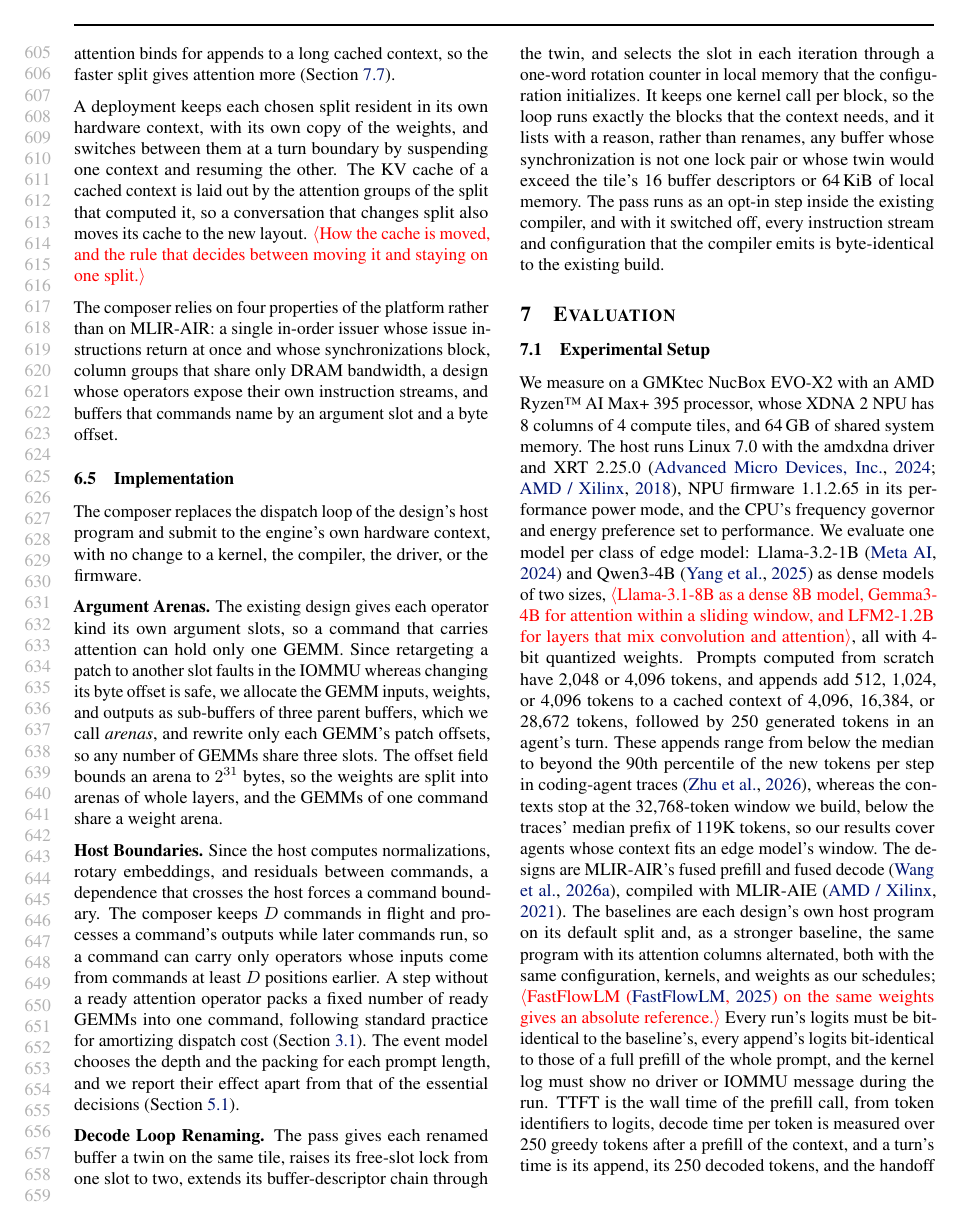
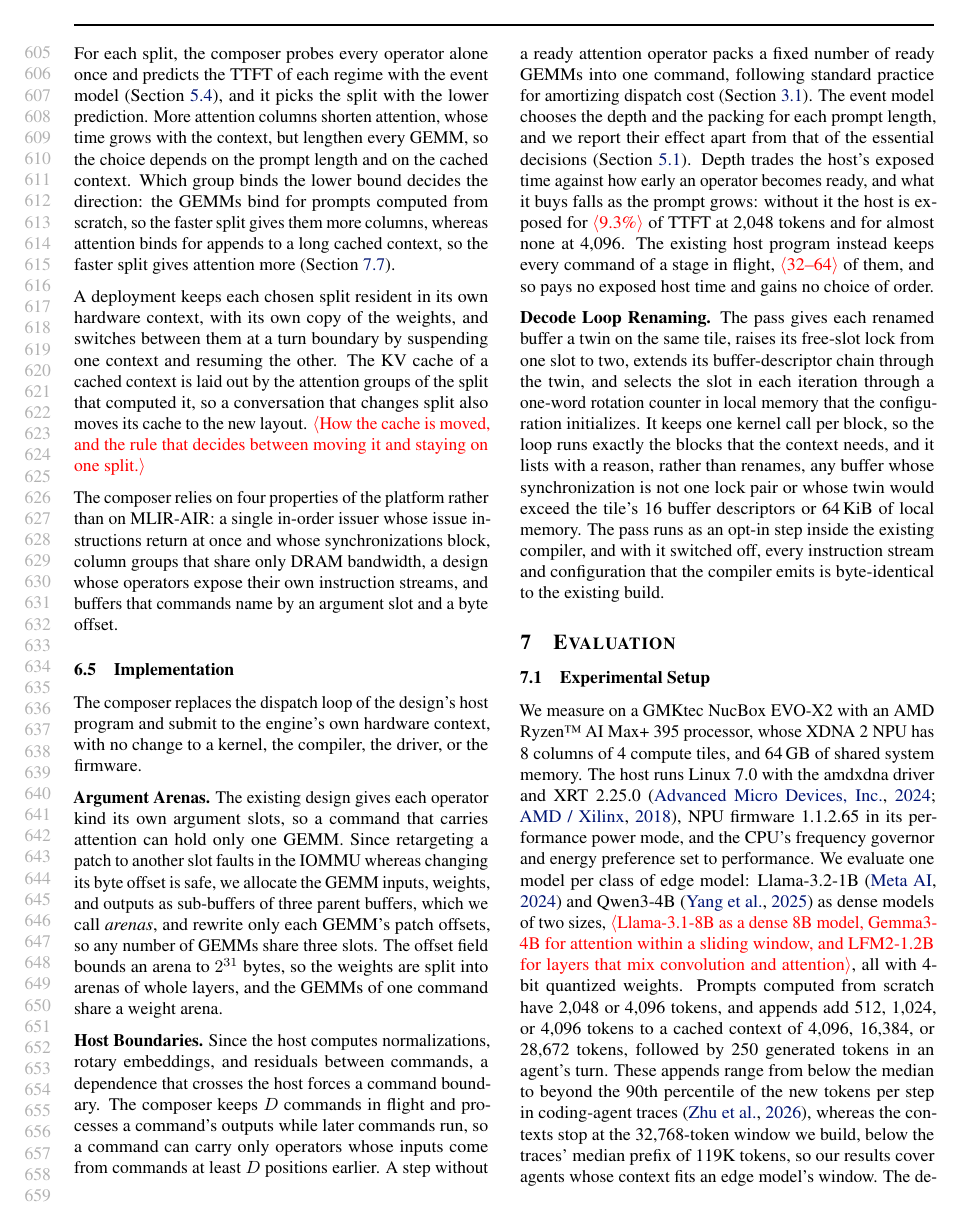
Before and after one commit to jskimko/aie-cosched, a LaTeX paper (paper/main.tex, which reads paper/6-passes.tex): page 12 of 18. Compiled offline with pdfLaTeX.

Commit message:
paper: the memory a ring costs and the price of queue depth stated beside the decisions that incur them, per the tradeoffs-integrated ruling

```diff
--- a/paper/6-passes.tex
+++ b/paper/6-passes.tex
@@ -134,6 +140,10 @@ Since the host computes normalizations, rotary embeddings, and residuals between
 The composer keeps $D$ commands in flight and processes a command's outputs while later commands run, so a command can carry only operators whose inputs come from commands at least $D$ positions earlier.
 A step without a ready attention operator packs a fixed number of ready GEMMs into one command, following standard practice for amortizing dispatch cost (Section~\ref{subsec:semantics}).
 The event model chooses the depth and the packing for each prompt length, and we report their effect apart from that of the essential decisions (Section~\ref{subsec:formulation}).
+% VALUE: the price of depth: it hides the host's work but delays which operators are ready, and what it is worth falls as the prompt grows, so the right depth is a property of the workload rather than of the design
+Depth trades the host's exposed time against how early an operator becomes ready, and what it buys falls as the prompt grows: without it the host is exposed for \E{9.3\%} of TTFT at 2{,}048 tokens and for almost none at 4{,}096.
+The existing host program instead keeps every command of a stage in flight, \E{32--64} of them, and so pays no exposed host time and gains no choice of order.
+% SOURCE: host-exposure share under the composer's policy 0.5% of TTFT at 2k and about 0 at 4k, against 9.3% without queue depth at 2k; the shipped program keeps 32-64 commands in flight against the composer's 2 (vault lab-prefill-overlap (16) and its pre-registration; lab-split-sweep (18)).
 % SOURCE: merged.plan with lag = D; Layout claims an output slot when its command is queued, D - 1.6 commands before it runs (a0ee2ed).
 
 \textbf{Decode Loop Renaming.}
```
Also changed, not shown: paper/6-passes.tex (6 more changed lines).
